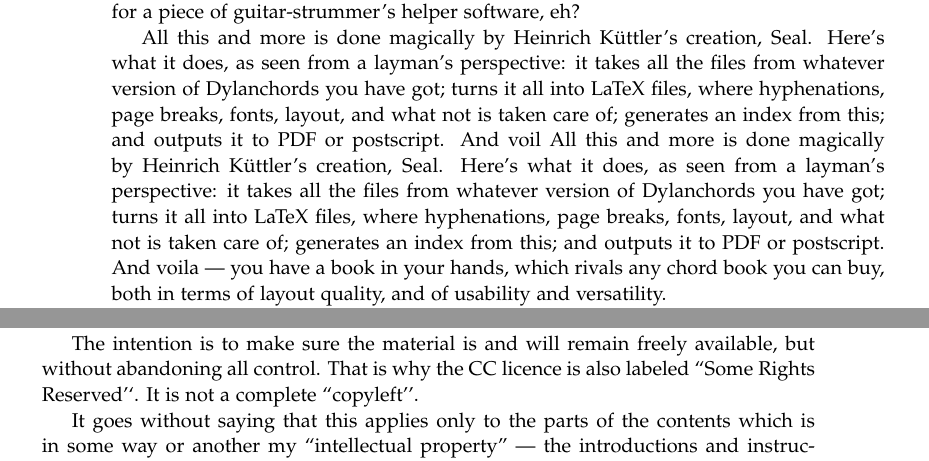
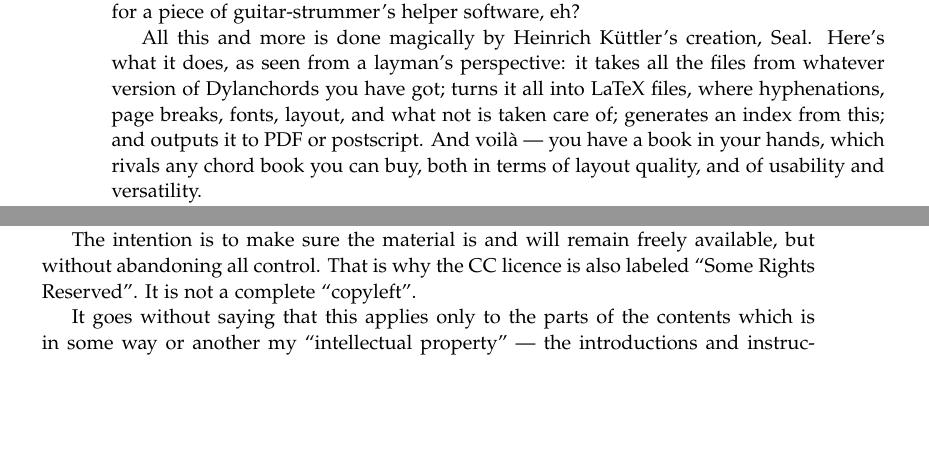
Before and after one commit to heiner/seal, a LaTeX book (template/mbpbook.tex, which reads template/preface.tex): two parts of pages 6 and 7 of 10, joined at a grey line, cut so that both start at the same text, the shorter picture padded with empty space. Compiled offline with pdfLaTeX.

Commit message:
Uli pointed out bugs
git-svn-id: svn+ssh://ftp.math.tu-dresden.de/home/st4/kuettler/.repositories/seal/trunk@75 e17eae97-de05-0410-a4a2-dc618c93db62

```diff
--- a/template/preface.tex
+++ b/template/preface.tex
@@ -100,15 +100,9 @@ Seal. Here's what it does, as seen from a layman's perspective: it
 takes all the files from whatever version of Dylanchords you have got;
 turns it all into LaTeX files, where hyphenations, page breaks, fonts,
 layout, and what not is taken care of; generates an index from this;
-and outputs it to PDF or postscript. And voil All this and more is
-done magically by Heinrich K\"uttler's creation, Seal. Here's what it
-does, as seen from a layman's perspective: it takes all the files from
-whatever version of Dylanchords you have got; turns it all into LaTeX
-files, where hyphenations, page breaks, fonts, layout, and what not is
-taken care of; generates an index from this; and outputs it to PDF or
-postscript. And voila --- you have a book in your hands, which rivals
-any chord book you can buy, both in terms of layout quality, and of
-usability and versatility.
+and outputs it to PDF or postscript. And voil\`a --- you have a book
+in your hands, which rivals any chord book you can buy, both in terms
+of layout quality, and of usability and versatility.
 
 In order for it to work, there was a whole lot that had to be done
 with the files on the site. When I started making the site in 1997, I
@@ -159,8 +153,8 @@ conditions.
 
 The intention is to make sure the material is and will remain freely
 available, but without abandoning all control. That is why the CC
-licence is also labeled ``Some Rights Reserved'`{}. It is not a
-complete ``copyleft'{}'.
+licence is also labeled ``Some Rights Reserved''{}. It is not a
+complete ``copyleft''{}.
 
 It goes without saying that this applies only to the parts of the
 contents which is in some way or another my ``intellectual property''
```
